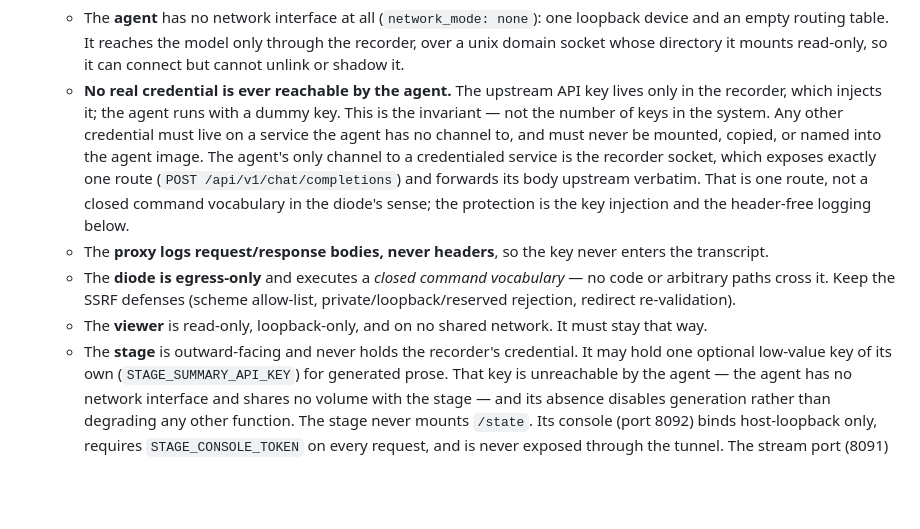
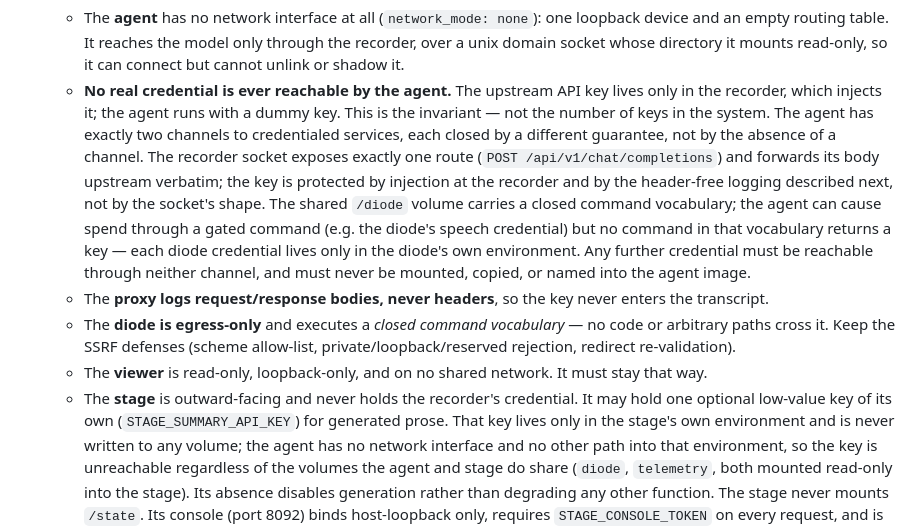
Before and after one commit to tachyon-beep/aurora, a Markdown page: CLAUDE.md, the part around the change. Rendered like a GitHub page; blank space fills up the shorter version.

Commit message:
docs: fix two false containment claims in the credential/stage bullets
The prior commit's credential bullet claimed the recorder socket is the
agent's only channel to a credentialed service, but the agent also mounts
diode:/diode read-write and the diode holds ELEVENLABS_API_KEY. Restated as
two channels, each closed by its own guarantee (one route with verbatim
forwarding; a closed command vocabulary that never returns a key), instead
of an absent channel.

The stage bullet claimed the agent shares no volume with the stage, but it
does (diode, telemetry, both read-only into the stage). Restated the
conclusion (the summariser key is unreachable) on its actual basis: the key
lives only in the stage's environment and is never written to a shared
volume, not that no volume is shared.

Same fix applied to README's parallel credential bullet.

```diff
--- a/CLAUDE.md
+++ b/CLAUDE.md
@@ -50,21 +50,26 @@ recording proxy, and uses tools to rewrite its own source code inside layered co
      socket whose directory it mounts read-only, so it can connect but cannot unlink or shadow it.
    - **No real credential is ever reachable by the agent.** The upstream API key lives only in the
      recorder, which injects it; the agent runs with a dummy key. This is the invariant — not the
-     number of keys in the system. Any other credential must live on a service the agent has no
-     channel to, and must never be mounted, copied, or named into the agent image. The agent's only
-     channel to a credentialed service is the recorder socket, which exposes exactly one route
-     (`POST /api/v1/chat/completions`) and forwards its body upstream verbatim. That is one route,
-     not a closed command vocabulary in the diode's sense; the protection is the key injection and
-     the header-free logging below.
+     number of keys in the system. The agent has exactly two channels to credentialed services, each
+     closed by a different guarantee, not by the absence of a channel. The recorder socket exposes
+     exactly one route (`POST /api/v1/chat/completions`) and forwards its body upstream verbatim;
+     the key is protected by injection at the recorder and by the header-free logging described
+     next, not by the socket's shape. The shared `/diode` volume carries a closed command
+     vocabulary; the agent can cause spend through a gated command (e.g. the diode's speech
+     credential) but no command in that vocabulary returns a key — each diode credential lives only
+     in the diode's own environment. Any further credential must be reachable through neither
+     channel, and must never be mounted, copied, or named into the agent image.
    - The **proxy logs request/response bodies, never headers**, so the key never enters the transcript.
    - The **diode is egress-only** and executes a *closed command vocabulary* — no code or arbitrary
      paths cross it. Keep the SSRF defenses (scheme allow-list, private/loopback/reserved rejection,
      redirect re-validation).
    - The **viewer** is read-only, loopback-only, and on no shared network. It must stay that way.
    - The **stage** is outward-facing and never holds the recorder's credential. It may hold one
-     optional low-value key of its own (`STAGE_SUMMARY_API_KEY`) for generated prose. That key is
-     unreachable by the agent — the agent has no network interface and shares no volume with the
-     stage — and its absence disables generation rather than degrading any other function. The
+     optional low-value key of its own (`STAGE_SUMMARY_API_KEY`) for generated prose. That key
+     lives only in the stage's own environment and is never written to any volume; the agent has no
+     network interface and no other path into that environment, so the key is unreachable regardless
+     of the volumes the agent and stage do share (`diode`, `telemetry`, both mounted read-only into
+     the stage). Its absence disables generation rather than degrading any other function. The
      stage never mounts `/state`.
      Its console (port 8092) binds host-loopback only, requires `STAGE_CONSOLE_TOKEN` on every
      request, and is never exposed through the tunnel. The stream port (8091) serves no mutating
```
Also changed, not shown: README.md (+9 -6 lines).
